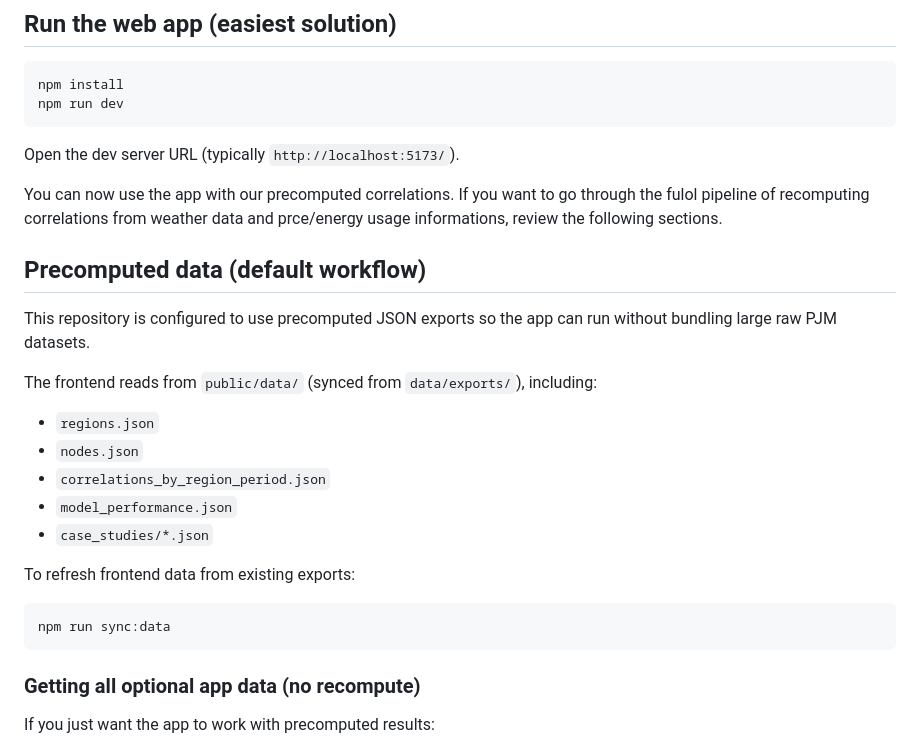
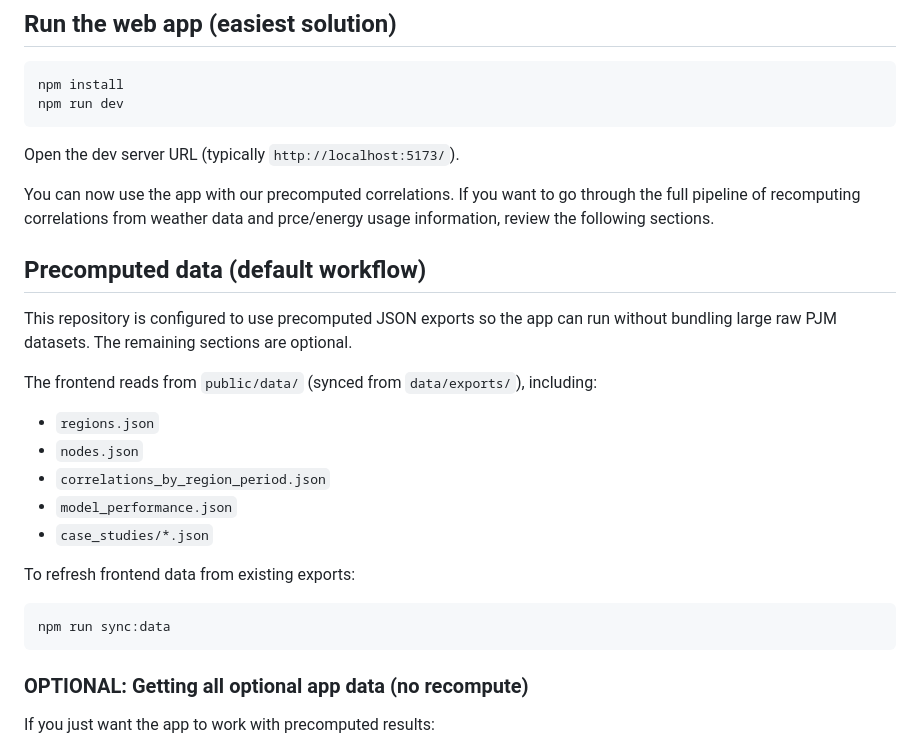
Before and after one commit to Jaiparmar940/energy-weather-app, a Markdown page: README.md, the part around the change. GitHub-like rendering.

Commit message:
fixed typo

````diff
--- a/README.md
+++ b/README.md
@@ -12,11 +12,11 @@ npm run dev
 
 Open the dev server URL (typically `http://localhost:5173/`).
 
-You can now use the app with our precomputed correlations. If you want to go through the fulol pipeline of recomputing correlations from weather data and prce/energy usage informations, review the following sections.
+You can now use the app with our precomputed correlations. If you want to go through the full pipeline of recomputing correlations from weather data and prce/energy usage information, review the following sections.
 
 ## Precomputed data (default workflow)
 
-This repository is configured to use precomputed JSON exports so the app can run without bundling large raw PJM datasets.
+This repository is configured to use precomputed JSON exports so the app can run without bundling large raw PJM datasets. The remaining sections are optional.
 
 The frontend reads from `public/data/` (synced from `data/exports/`), including:
 
@@ -32,7 +32,7 @@ To refresh frontend data from existing exports:
 npm run sync:data
 ```
 
-### Getting all optional app data (no recompute)
+### OPTIONAL: Getting all optional app data (no recompute)
 
 If you just want the app to work with precomputed results:
 
````
